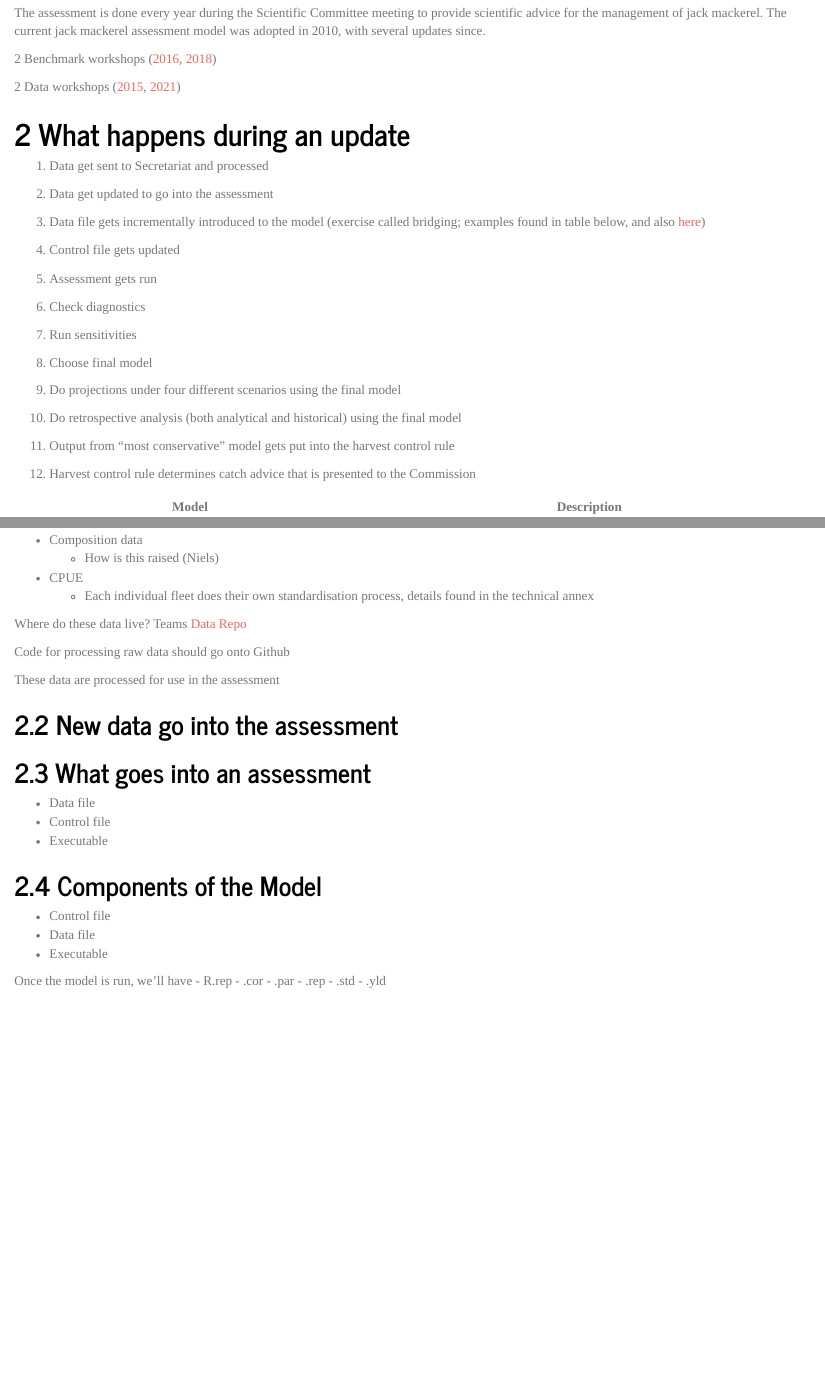
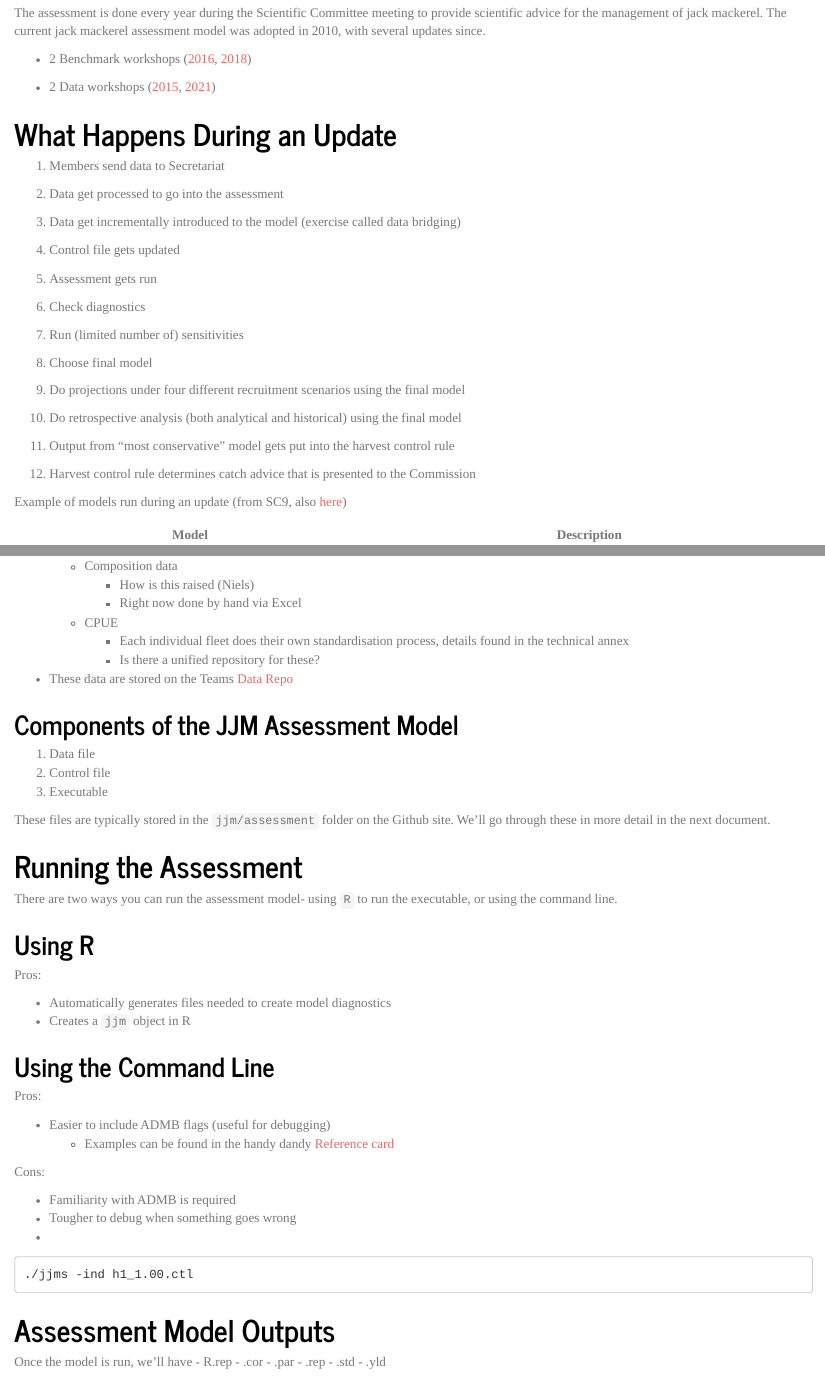
Before and after one commit to lee-qi/jjmwkshp, an R Markdown document (R/01_Intro.rmd): the page in a window 1100 px wide, from 340 px down, and a second part further down, joined at a grey line. Rendered offline with R 4.5, knitr and Pandoc, with nearby package versions.

Commit message:
intro stuff

````diff
--- a/R/01_Intro.rmd
+++ b/R/01_Intro.rmd
@@ -5,8 +5,5 @@ date: "`r format(Sys.time(), '%d %B %Y')`"
 output:
   html_document:
     theme: journal
-    number_sections: yes
-  word_document:
-    number_sections: yes
 ---
 
@@ -21,18 +18,18 @@ output:
 
 The assessment is done every year during the Scientific Committee meeting to provide scientific advice for the management of jack mackerel. The current jack mackerel assessment model was adopted in 2010, with several updates since.
 
-2 Benchmark workshops ([2016](https://www.sprfmo.int/meetings/scientific-committee/4th-sc-2016/2016-assessment-workshop/), [2018](https://www.sprfmo.int/meetings/scientific-committee/sc-workshops/scw6/))
+- 2 Benchmark workshops ([2016](https://www.sprfmo.int/meetings/scientific-committee/4th-sc-2016/2016-assessment-workshop/), [2018](https://www.sprfmo.int/meetings/scientific-committee/sc-workshops/scw6/))
 
-2 Data workshops ([2015](https://www.sprfmo.int/meetings/scientific-committee/3rd-sc-2015/2015-data-workshop/), [2021](https://www.sprfmo.int/meetings/scientific-committee/sc-workshops/scw11/))
+- 2 Data workshops ([2015](https://www.sprfmo.int/meetings/scientific-committee/3rd-sc-2015/2015-data-workshop/), [2021](https://www.sprfmo.int/meetings/scientific-committee/sc-workshops/scw11/))
 
 
-# What happens during an update
+# What Happens During an Update
 
-1. Data get sent to Secretariat and processed
+1. Members send data to Secretariat
 
-1. Data get updated to go into the assessment
+1. Data get processed to go into the assessment
 
-1. Data file gets incrementally introduced to the model (exercise called bridging; examples found in table below, and also [here](https://github.com/SPRFMO/jjm/tree/master/assessment))
+1. Data get incrementally introduced to the model (exercise called data bridging)
 
 1. Control file gets updated
 
@@ -40,17 +37,19 @@ The assessment is done every year during the Scientific Committee meeting to pro
 
 1. Check diagnostics
 
-1. Run sensitivities
+1. Run (limited number of) sensitivities
 
 1. Choose final model
 
-1. Do projections under four different scenarios using the final model
+1. Do projections under four different recruitment scenarios using the final model
 
 1. Do retrospective analysis (both analytical and historical) using the final model
 
 1. Output from "most conservative" model gets put into the harvest control rule
 
 1. Harvest control rule determines catch advice that is presented to the Commission
+
+Example of models run during an update (from SC9, also [here](https://github.com/SPRFMO/jjm/tree/master/assessment))
 
 
 Model      | Description
@@ -83,29 +82,48 @@ Members send data to the Secretariat
 
-- Composition data
-    - How is this raised (Niels)
+    - Composition data
+        - How is this raised (Niels)
+        - Right now done by hand via Excel
 
-- CPUE
-    - Each individual fleet does their own standardisation process, details found in the technical annex
+    - CPUE
+        - Each individual fleet does their own standardisation process, details found in the technical annex
+        - Is there a unified repository for these?
 
-Where do these data live? Teams [Data Repo](https://southpacificrfmo.sharepoint.com/:f:/r/sites/SPRFMOSCJackMackerelWorkingGroup/Shared%20Documents/Data%20repository?csf=1&web=1&e=huLIns)
-
-Code for processing raw data should go onto Github
-
-These data are processed for use in the assessment
+- These data are stored on the Teams [Data Repo](https://southpacificrfmo.sharepoint.com/:f:/r/sites/SPRFMOSCJackMackerelWorkingGroup/Shared%20Documents/Data%20repository?csf=1&web=1&e=huLIns)
 
 
-## New data go into the assessment
+## Components of the JJM Assessment Model
+1. Data file
+1. Control file
+1. Executable
 
-## What goes into an assessment
-- Data file
-- Control file
-- Executable
+These files are typically stored in the `jjm/assessment` folder on the Github site. We'll go through these in more detail in the next document.
 
-## Components of the Model
+# Running the Assessment
+There are two ways you can run the assessment model- using `R` to run the executable, or using the command line.
 
-- Control file
-- Data file
-- Executable
+## Using R
+Pros:
+
+- Automatically generates files needed to create model diagnostics
+- Creates a `jjm` object in R
+
+## Using the Command Line
+Pros:
+
+- Easier to include ADMB flags (useful for debugging)
+    - Examples can be found in the handy dandy [Reference card](http://www.admb-project.org/docs/refcards/admb-additional-reference-card.pdf)
+
+Cons:
+
+- Familiarity with ADMB is required
+- Tougher to debug when something goes wrong
+-
+
+```
+./jjms -ind h1_1.00.ctl
+```
+
+# Assessment Model Outputs
 
 Once the model is run, we'll have
 - R.rep
````
Also changed, not shown: R/0x_Projections.rmd (added), R/0x_Retrospectives.rmd (added), R/01_Intro.rmd (10 more changed lines).
